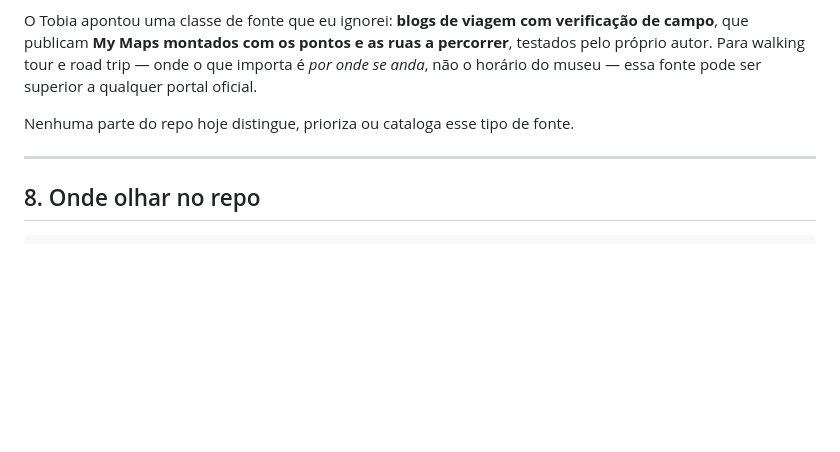
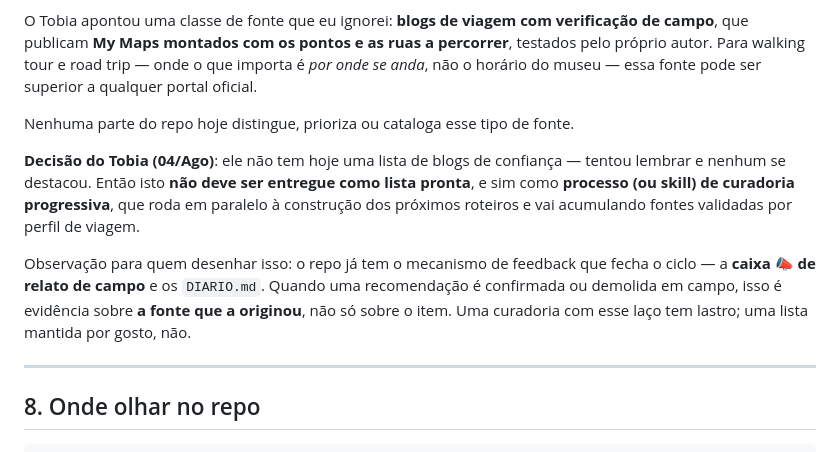
Before and after one commit to tsferraro/viagem, a Markdown page: AUDITORIA-DOSSIE-2026-08-04.md, the part around the change. GitHub-like rendering; blank space fills up the shorter version.

Commit message:
docs: curadoria de fontes vira PROCESSO, nao lista pronta
Decisao do Tobia: ele nao tem hoje blogs de confianca mapeados, entao a frente de
fontes deve nascer como processo/skill de curadoria progressiva rodando em
paralelo aos proximos roteiros, e nao como entregavel de uma rodada.

Registra tambem o laco de realimentacao que ja existe no repo e ninguem conectou:
a caixa de relato de campo e os DIARIO.md. Quando uma recomendacao e confirmada
ou demolida em campo, isso e evidencia sobre A FONTE que a originou, nao so sobre
o item.

Co-Authored-By: Claude Opus 5 <noreply@anthropic.com>
Claude-Session: https://claude.ai/code/session_019FcnyeUfRqnyo8iWsQiAmU

```diff
--- a/AUDITORIA-DOSSIE-2026-08-04.md
+++ b/AUDITORIA-DOSSIE-2026-08-04.md
@@ -163,6 +163,16 @@ fonte pode ser superior a qualquer portal oficial.
 
 Nenhuma parte do repo hoje distingue, prioriza ou cataloga esse tipo de fonte.
 
+**Decisão do Tobia (04/Ago)**: ele não tem hoje uma lista de blogs de confiança — tentou lembrar e
+nenhum se destacou. Então isto **não deve ser entregue como lista pronta**, e sim como **processo
+(ou skill) de curadoria progressiva**, que roda em paralelo à construção dos próximos roteiros e vai
+acumulando fontes validadas por perfil de viagem.
+
+Observação para quem desenhar isso: o repo já tem o mecanismo de feedback que fecha o ciclo — a
+**caixa 📣 de relato de campo** e os `DIARIO.md`. Quando uma recomendação é confirmada ou demolida em
+campo, isso é evidência sobre **a fonte que a originou**, não só sobre o item. Uma curadoria com esse
+laço tem lastro; uma lista mantida por gosto, não.
+
 ---
 
 ## 8. Onde olhar no repo
```
